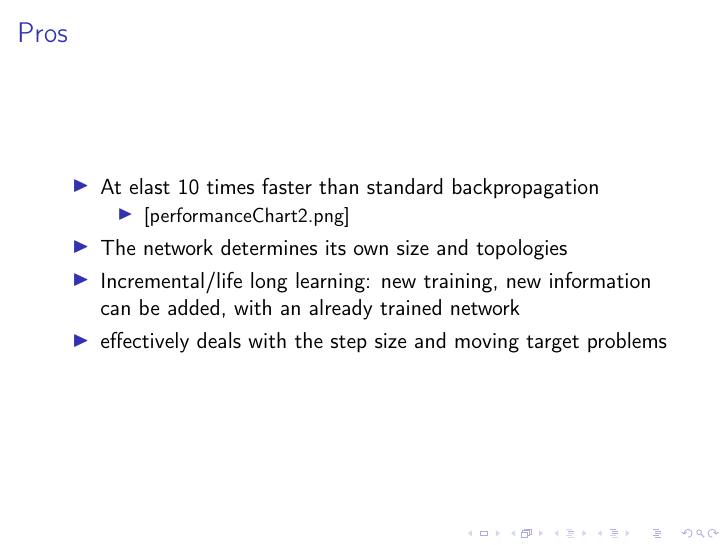
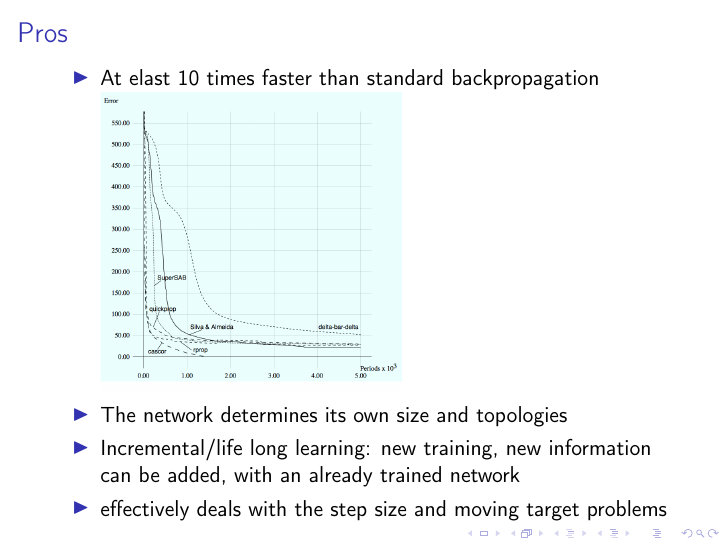
Before and after one commit to vv111y/CCNNseminar, LaTeX slides (CCNN-slides.tex): page 11 of 14. Compiled offline with pdfLaTeX.

Commit message:
added performace graph

```diff
--- a/CCNN-slides.tex
+++ b/CCNN-slides.tex
@@ -193,9 +193,7 @@ use randomized weights that have adjusted sign to reduce error
 \frametitle{Pros}
 \begin{itemize}
 \item At elast 10 times faster than standard backpropagation
-\begin{itemize}
-\item\relax [performanceChart2.png]
-\end{itemize}
+\includegraphics[scale=0.2]{performanceChart2.png}
 \item The network determines its own size and topologies
 \item Incremental/life long learning: new training, new information can be added, with an already trained network
 \item effectively deals with the step size and moving target problems
```
Also changed, not shown: CCNN-slides.pdf.
